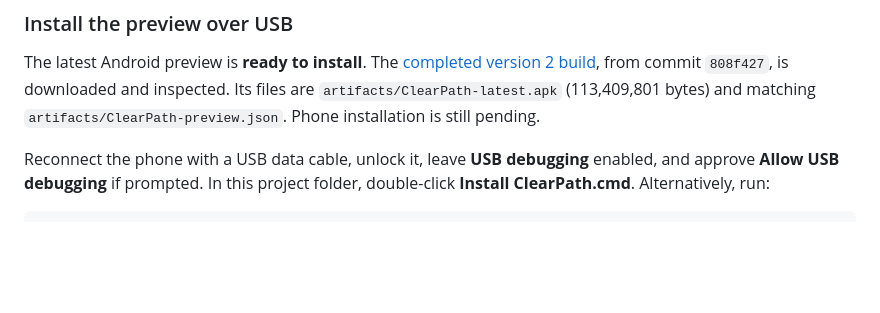
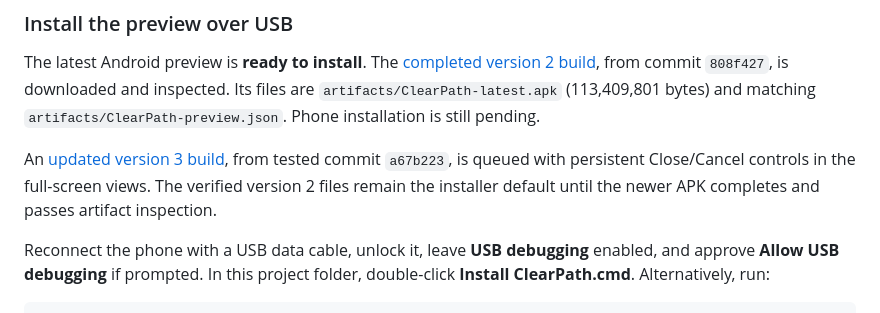
Before and after one commit to lostden/clearpath, a Markdown page: README.md, the part around the change. Rendered like a GitHub page; blank space fills up the shorter version.

Commit message:
Record queued modal usability preview and preserve ready APK

```diff
--- a/README.md
+++ b/README.md
@@ -9,6 +9,8 @@ The original relevance and prioritization engine remains deliberately unimplemen
 ### Install the preview over USB
 
 The latest Android preview is **ready to install**. The [completed version 2 build](https://expo.dev/accounts/lostdens-team/projects/clearpath/builds/2718ca97-bf7e-421f-82e4-7f9ab31cb4af), from commit `808f427`, is downloaded and inspected. Its files are `artifacts/ClearPath-latest.apk` (113,409,801 bytes) and matching `artifacts/ClearPath-preview.json`. Phone installation is still pending.
+
+An [updated version 3 build](https://expo.dev/accounts/lostdens-team/projects/clearpath/builds/b7d53049-6e34-456b-a141-963974d3a840), from tested commit `a67b223`, is queued with persistent Close/Cancel controls in the full-screen views. The verified version 2 files remain the installer default until the newer APK completes and passes artifact inspection.
 
 Reconnect the phone with a USB data cable, unlock it, leave **USB debugging** enabled, and approve **Allow USB debugging** if prompted. In this project folder, double-click **Install ClearPath.cmd**. Alternatively, run:
 
```
Also changed, not shown: TESTING.md (+2 -0 lines).
